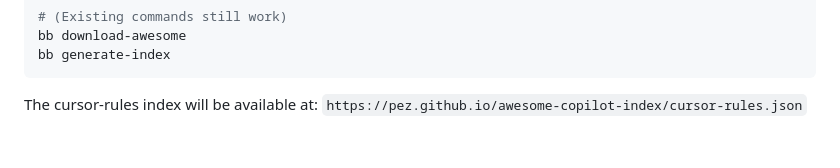
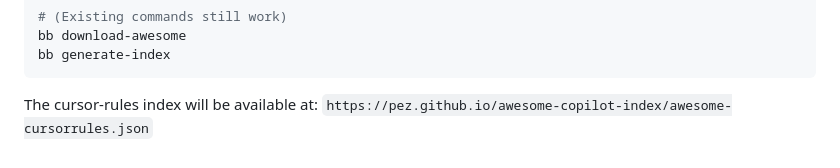
Before and after one commit to PEZ/dotfiles-joyride, a Markdown page: cursorrules2copilot/awesome-cursorrules-indexing-instruction.md, the part around the change. Rendered like a GitHub page.

````diff
--- a/cursorrules2copilot/awesome-cursorrules-indexing-instruction.md
+++ b/cursorrules2copilot/awesome-cursorrules-indexing-instruction.md
@@ -169,4 +169,4 @@ bb download-awesome
 bb generate-index
 ```
 
-The cursor-rules index will be available at: `https://pez.github.io/awesome-copilot-index/cursor-rules.json`
+The cursor-rules index will be available at: `https://pez.github.io/awesome-copilot-index/awesome-cursorrules.json`
````
Also changed, not shown: cursorrules2copilot/cursor-rules-to-copilot-conversion-plan.md (+5 -5 lines).
